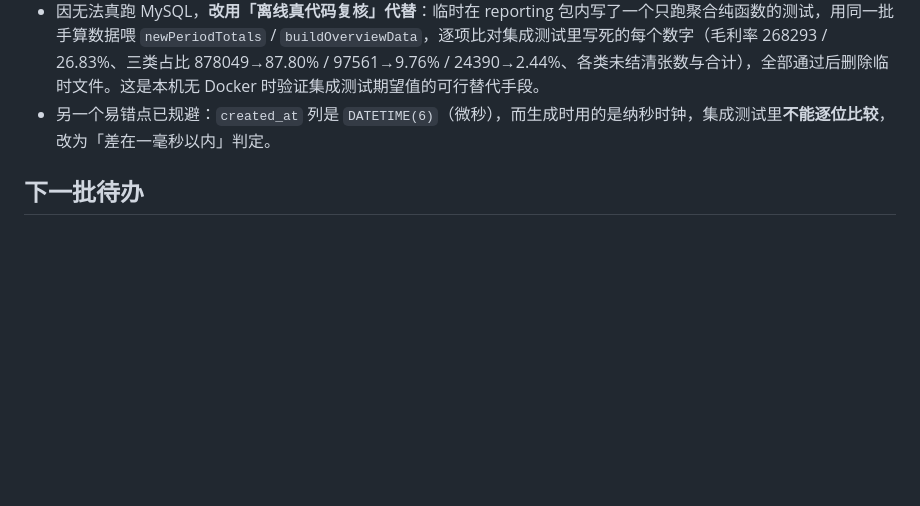
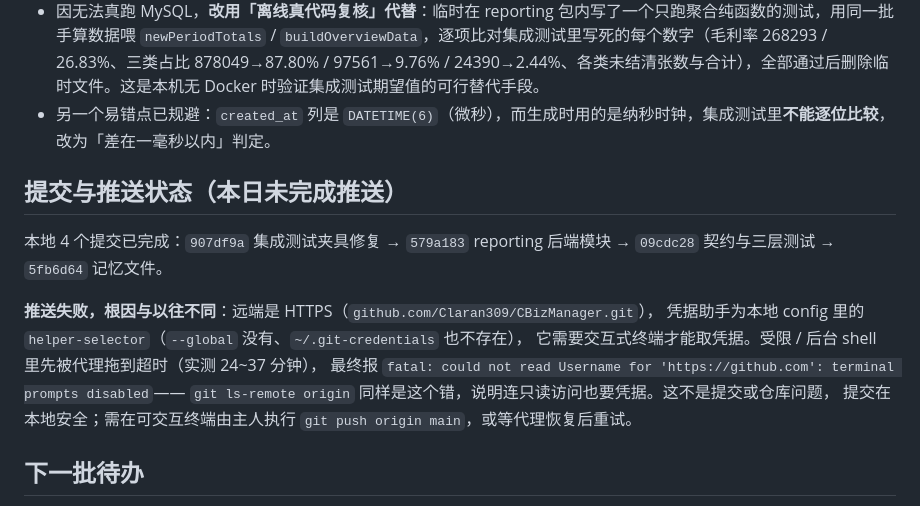
Before and after one commit to Claran309/CBizManager, a Markdown page: .workbuddy/memory/2026-09-23.md, the part around the change. Rendered like a GitHub page; blank space fills up the shorter version.

```diff
--- a/.workbuddy/memory/2026-09-23.md
+++ b/.workbuddy/memory/2026-09-23.md
@@ -40,6 +40,18 @@
 - 因无法真跑 MySQL，**改用「离线真代码复核」代替**：临时在 reporting 包内写了一个只跑聚合纯函数的测试，用同一批手算数据喂 `newPeriodTotals` / `buildOverviewData`，逐项比对集成测试里写死的每个数字（毛利率 268293 / 26.83%、三类占比 878049→87.80% / 97561→9.76% / 24390→2.44%、各类未结清张数与合计），全部通过后删除临时文件。这是本机无 Docker 时验证集成测试期望值的可行替代手段。
 - 另一个易错点已规避：`created_at` 列是 `DATETIME(6)`（微秒），而生成时用的是纳秒时钟，集成测试里**不能逐位比较**，改为「差在一毫秒以内」判定。
 
+## 提交与推送状态（本日未完成推送）
+
+本地 4 个提交已完成：`907df9a` 集成测试夹具修复 → `579a183` reporting 后端模块 →
+`09cdc28` 契约与三层测试 → `5fb6d64` 记忆文件。
+
+**推送失败，根因与以往不同**：远端是 HTTPS（`github.com/Claran309/CBizManager.git`），
+凭据助手为本地 config 里的 `helper-selector`（`--global` 没有、`~/.git-credentials` 也不存在），
+它需要交互式终端才能取凭据。受限 / 后台 shell 里先被代理拖到超时（实测 24~37 分钟），
+最终报 `fatal: could not read Username for 'https://github.com': terminal prompts disabled`——
+`git ls-remote origin` 同样是这个错，说明连只读访问也要凭据。这不是提交或仓库问题，
+提交在本地安全；需在可交互终端由主人执行 `git push origin main`，或等代理恢复后重试。
+
 ## 下一批待办
 
 - **Task 8-11**：Flutter 认证 / 会话路由 / 角色路由、平台治理与邀请码 / 成员 / 字典页面、入库 / 出库填写与历史页面、结算 / 审批 / 后台汇总页面。
```
Also changed, not shown: .workbuddy/memory/MEMORY.md (+7 -0 lines).
